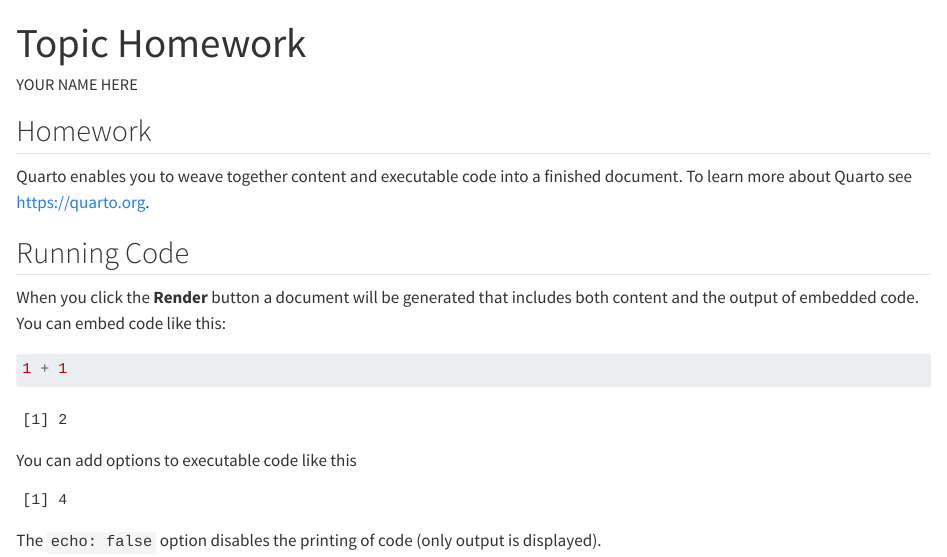
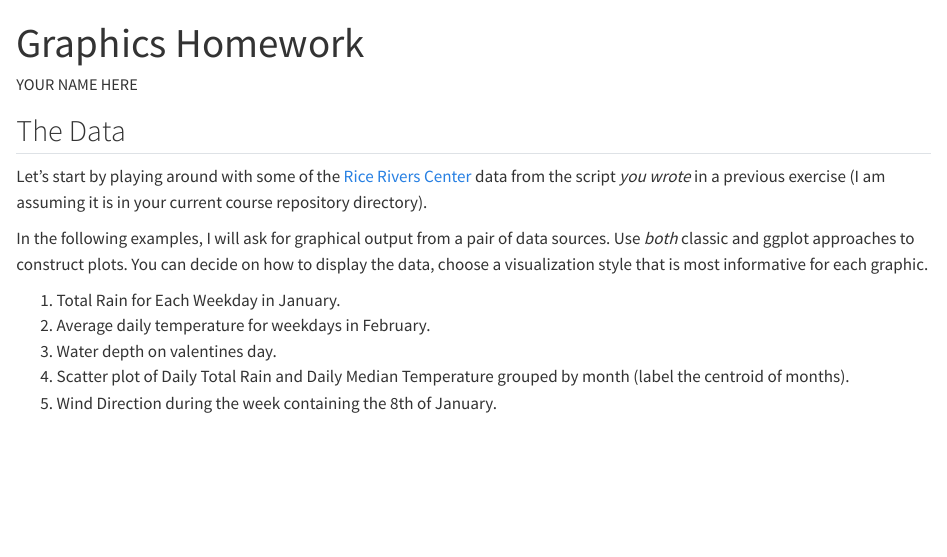
Before and after one commit to DyerlabTeaching/Graphics-That-Do-Not-Suck, a Quarto document (homework.qmd): the page in a window 1100 px wide, from its top. Rendered offline with R 4.5, knitr and Pandoc in place of Quarto, with nearby package versions.

Commit message:
updated homework for monolithic output

````diff
--- a/homework.qmd
+++ b/homework.qmd
@@ -1,5 +1,5 @@
 ---
-title: "Topic Homework"
+title: "Graphics Homework"
 author: "YOUR NAME HERE"
 format:
   html:
@@ -7,23 +7,15 @@ format:
     code-tools: true
 ---
 
-## Homework
 
-Quarto enables you to weave together content and executable code into a finished document. To learn more about Quarto see <https://quarto.org>.
+## The Data
 
-## Running Code
+Let's start by playing around with some of the [Rice Rivers Center](https://ricerivers.vcu.edu) data from the script *you wrote* in a previous exercise (I am assuming it is in your current course repository directory).
 
-When you click the **Render** button a document will be generated that includes both content and the output of embedded code. You can embed code like this:
+In the following examples, I will ask for graphical output from a pair of data sources.  Use *both* classic and ggplot approaches to construct plots.  You can decide on how to display the data, choose a visualization style that is most informative for each graphic.
 
-```{r}
-1 + 1
-```
-
-You can add options to executable code like this
-
-```{r}
-#| echo: false
-2 * 2
-```
-
-The `echo: false` option disables the printing of code (only output is displayed).
+1. Total Rain for Each Weekday in January.
+2. Average daily temperature for weekdays in February.
+3. Water depth on valentines day.
+4. Scatter plot of Daily Total Rain and Daily Median Temperature grouped by month (label the centroid of months).
+5. Wind Direction during the week containing the 8th of January.
````
Also changed, not shown: 1 other file.
